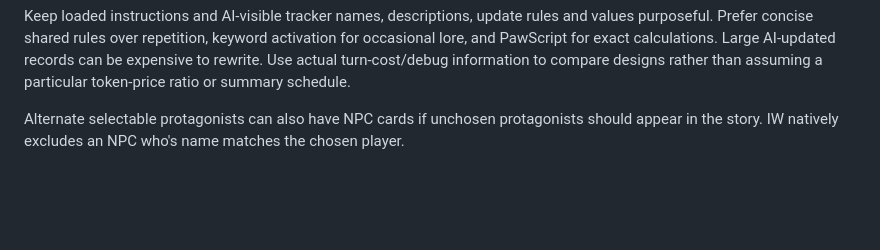
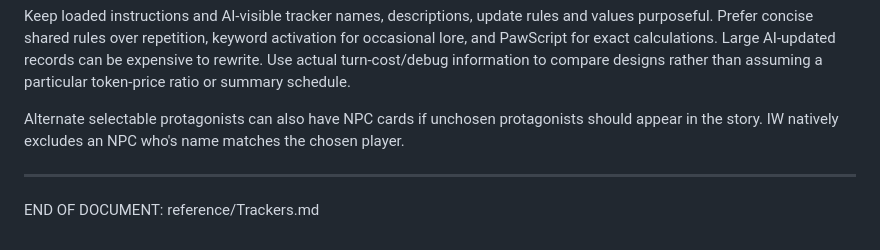
Before and after one commit to IW-Builder/IW-Builder.github.io, a Markdown page: reference/Trackers.md, the part around the change. GitHub-like rendering; blank space fills up the shorter version.

Commit message:
Update guidelines in Trackers.md
Clarified guidelines on tracker usage and NPC inclusion. Add End of Doc marker.

```diff
--- a/reference/Trackers.md
+++ b/reference/Trackers.md
@@ -45,3 +45,7 @@ Native trigger changes can affect runtime instructions without changing the base
 Keep loaded instructions and AI-visible tracker names, descriptions, update rules and values purposeful. Prefer concise shared rules over repetition, keyword activation for occasional lore, and PawScript for exact calculations. Large AI-updated records can be expensive to rewrite. Use actual turn-cost/debug information to compare designs rather than assuming a particular token-price ratio or summary schedule.
 
 Alternate selectable protagonists can also have NPC cards if unchosen protagonists should appear in the story. IW natively excludes an NPC who's name matches the chosen player.
+
+---
+
+END OF DOCUMENT: reference/Trackers.md
```
